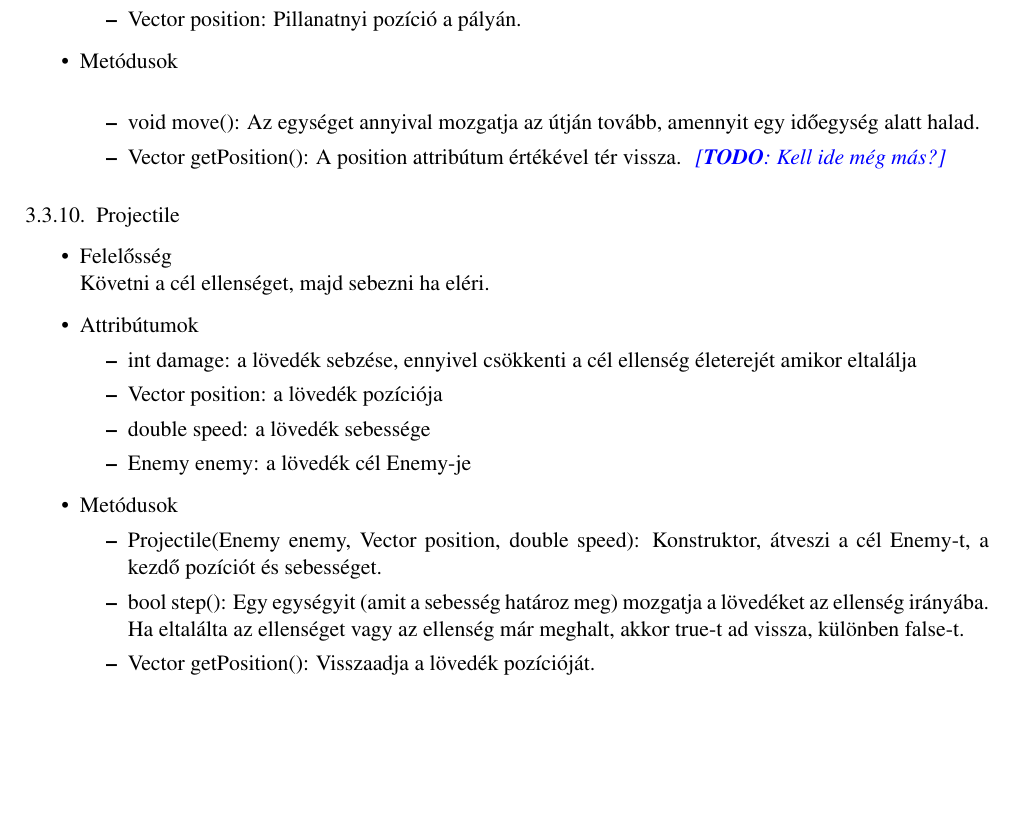
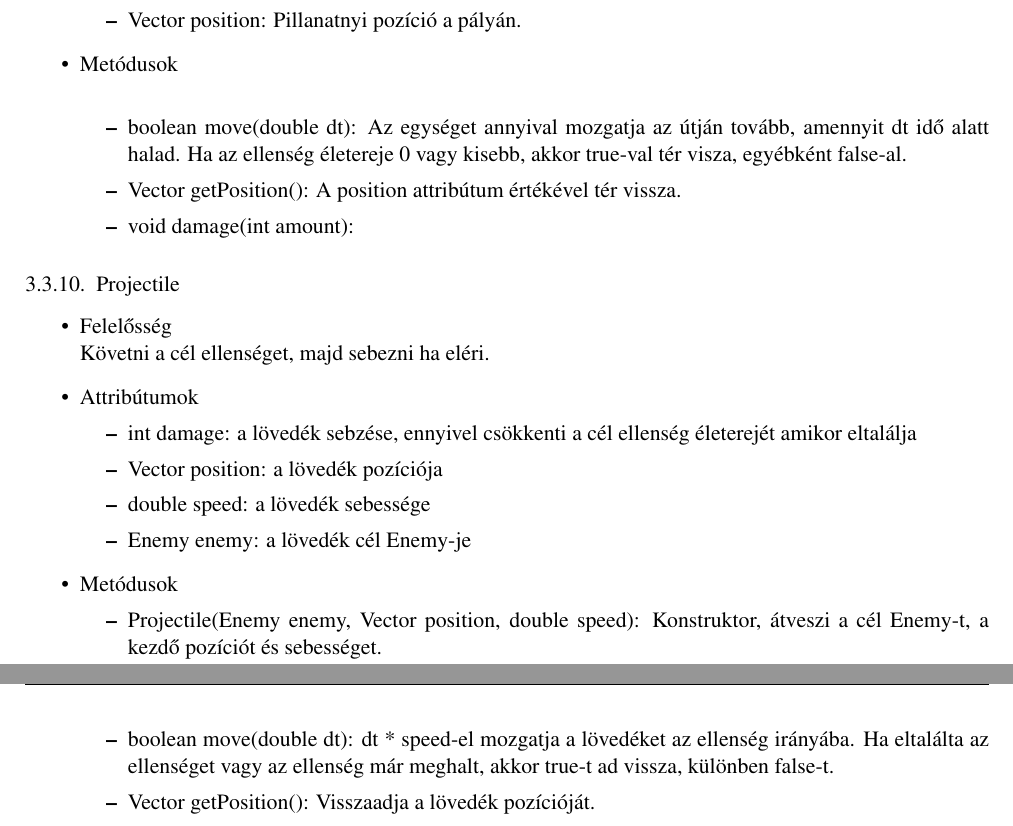
Before and after one commit to Sh4rK/szoftlab4, a LaTeX book (doc/szoftlab4.tex, which reads doc/chapters/chapter03/sablon03.tex): part of page 9 of 12 before the commit and two parts of pages 9 and 10 of 12 after it, the two joined at a grey line, cut so that both start at the same text, the shorter picture padded with empty space. Compiled offline with pdfLaTeX.

Commit message:
Little fixes

```diff
--- a/doc/chapters/chapter03/sablon03.tex
+++ b/doc/chapters/chapter03/sablon03.tex
@@ -261,9 +261,9 @@ Leírja egy bizonyos típusú (fajú) ellenség alapvető tulajdonságait. Egy-e
 \item Metódusok\\
 %\comment{Milyen publikus metódusokkal rendelkezik. Metódusonként egy-három mondat arról, hogy a metódus mit csinál.}
 	\begin{itemize}
-		\item void move(): Az egységet annyival mozgatja az útján tovább, amennyit egy időegység alatt halad.
+		\item boolean move(double dt): Az egységet annyival mozgatja az útján tovább, amennyit dt idő alatt halad. Ha az ellenség életereje 0 vagy kisebb, akkor true-val tér visza, egyébként false-al.
 		\item Vector getPosition(): A position attribútum értékével tér vissza.
-		\comment{\textbf{TODO}: Kell ide még más?}
+		\item void damage(int amount):
 	\end{itemize}
 \end{itemize}
 
@@ -281,7 +281,7 @@ Követni a cél ellenséget, majd sebezni ha eléri.
 \item Metódusok
 	\begin{itemize}
 		\item Projectile(Enemy enemy, Vector position, double speed): Konstruktor, átveszi a cél Enemy-t, a kezdő pozíciót és sebességet.
-		\item bool step(): Egy egységyit (amit a sebesség határoz meg) mozgatja a lövedéket az ellenség irányába. Ha eltalálta az ellenséget vagy az ellenség már meghalt, akkor true-t ad vissza, különben false-t.
+		\item boolean move(double dt): dt * speed-el mozgatja a lövedéket az ellenség irányába. Ha eltalálta az ellenséget vagy az ellenség már meghalt, akkor true-t ad vissza, különben false-t.
 		\item Vector getPosition(): Visszaadja a lövedék pozícióját.
 	\end{itemize}
 \end{itemize}
```
